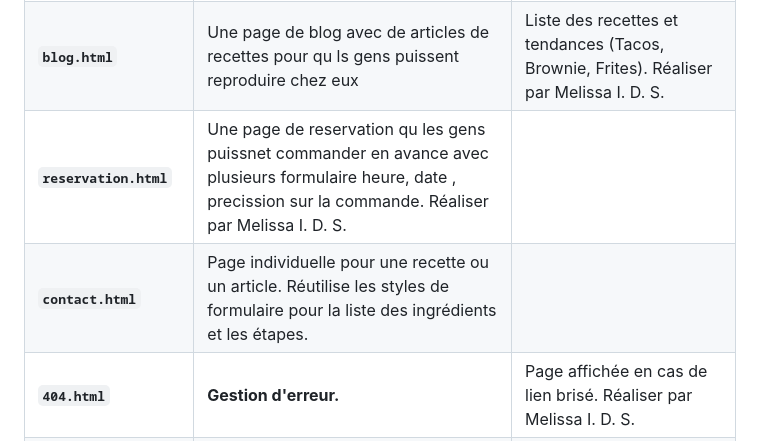
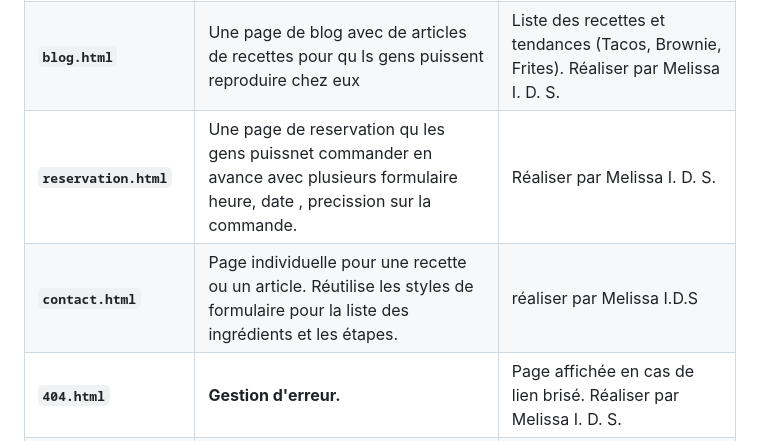
Before and after one commit to melissaids/Project-final-Html-CSS, a Markdown page: README.md, the part around the change. GitHub-like rendering.

Commit message:
Fix typos and formatting in README.md
Corrected typos and improved formatting in the README.

```diff
--- a/README.md
+++ b/README.md
@@ -78,7 +78,7 @@ Ce tableau résume la fonction de chaque fichier HTML créé pour le projet Stre
 | **`accueil2.html`** (Accueil) | Page d'accueil imaginer | Mission de l'equipe et présentation courte de l'équipe. Réaliser par Kaidatou B. |
 | **`menu.html`** | Carte des produits. | Liste détaillée des plats, boissons et desserts. Réaliser par Kadiatou B. |
 | **`blog.html`** | Une page de blog avec de articles de recettes pour qu ls gens puissent reproduire chez eux  | Liste des recettes et tendances (Tacos, Brownie, Frites). Réaliser par Melissa I. D. S. |
-| **`reservation.html`** | Une page de reservation qu les gens puissnet commander en avance avec plusieurs formulaire heure, date , precission sur la commande. Réaliser par Melissa I. D. S. |
-| **`contact.html`** | Page individuelle pour une recette ou un article. Réutilise les styles de formulaire pour la liste des ingrédients et les étapes. |
+| **`reservation.html`** | Une page de reservation qu les gens puissnet commander en avance avec plusieurs formulaire heure, date , precission sur la commande. | Réaliser par Melissa I. D. S. |
+| **`contact.html`** | Page individuelle pour une recette ou un article. Réutilise les styles de formulaire pour la liste des ingrédients et les étapes. | réaliser par Melissa I.D.S |
 | **`404.html`** | **Gestion d'erreur.** | Page affichée en cas de lien brisé. Réaliser par Melissa I. D. S. |
 | Dossier ./css/ | Localisation de différents feuille de style | Contient toutes les variables (`:root`), les styles responsifs et les classes de composants. |
```
